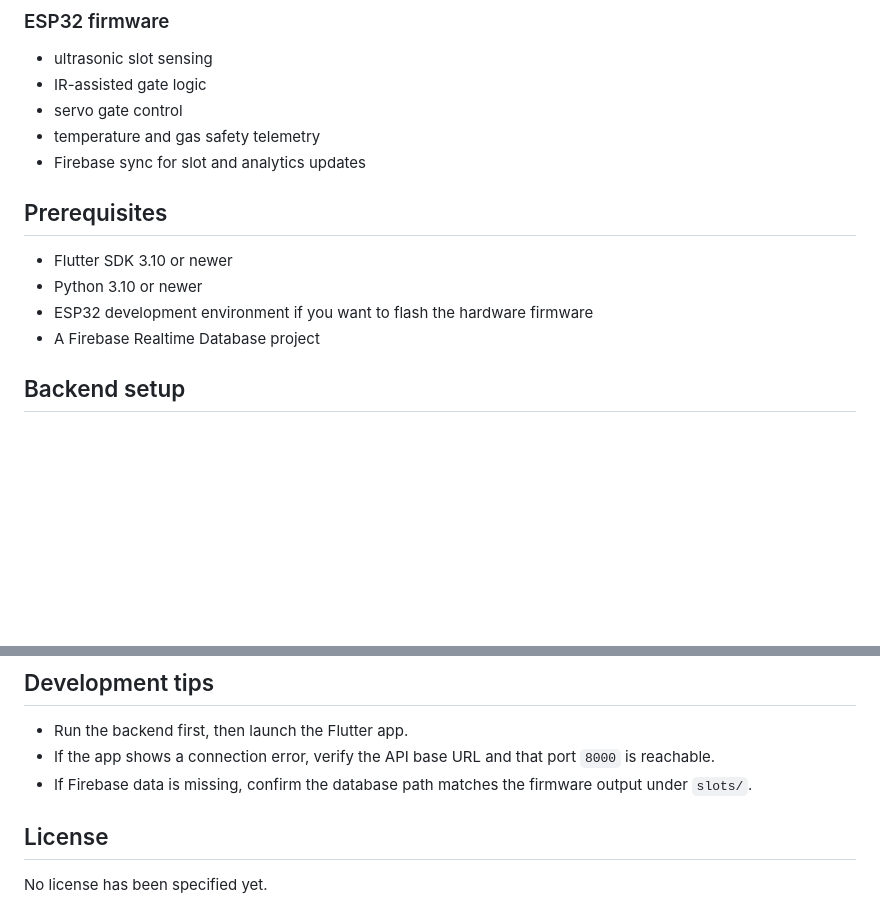
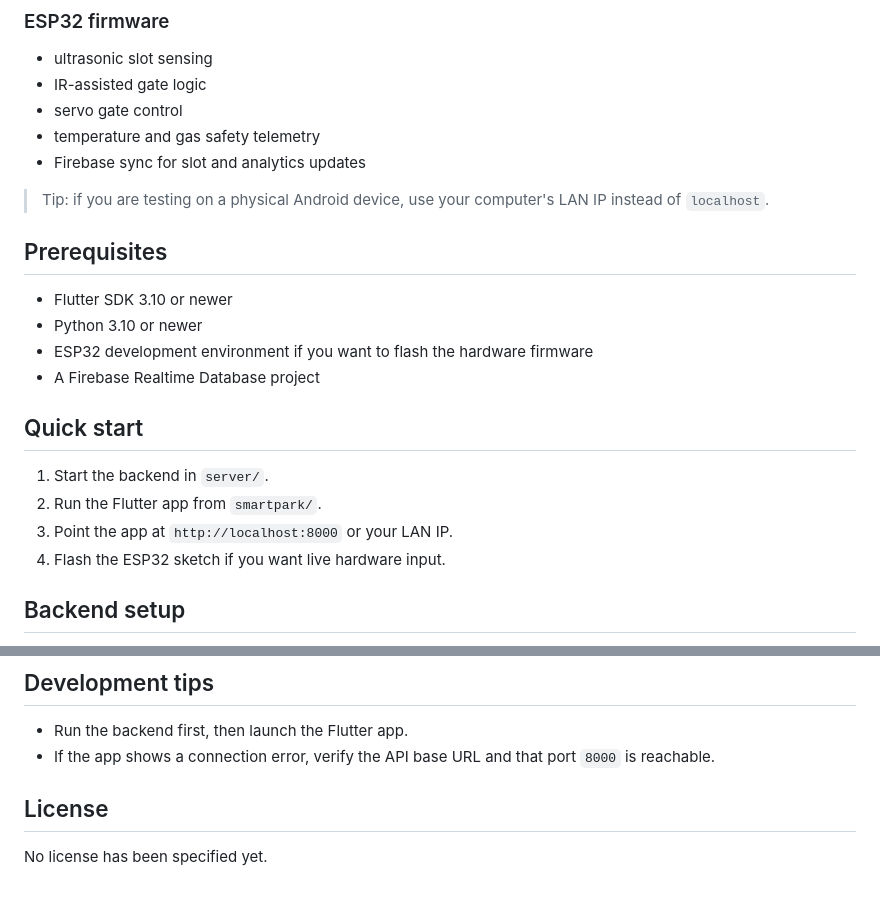
Before and after one commit to somesh-opps/SmartPark, a Markdown page: README.md, 2 parts joined by grey strips. Rendered like a GitHub page; blank space fills up the shorter version.

```diff
--- a/README.md
+++ b/README.md
@@ -65,12 +89,21 @@ The hardware layer publishes slot occupancy and safety data to Firebase. The Fas
 - temperature and gas safety telemetry
 - Firebase sync for slot and analytics updates
 
+> Tip: if you are testing on a physical Android device, use your computer's LAN IP instead of `localhost`.
+
 ## Prerequisites
 
 - Flutter SDK 3.10 or newer
 - Python 3.10 or newer
 - ESP32 development environment if you want to flash the hardware firmware
 - A Firebase Realtime Database project
+
+## Quick start
+
+1. Start the backend in `server/`.
+2. Run the Flutter app from `smartpark/`.
+3. Point the app at `http://localhost:8000` or your LAN IP.
+4. Flash the ESP32 sketch if you want live hardware input.
 
 ## Backend setup
 
@@ -142,7 +181,6 @@ Before flashing, update the Wi-Fi credentials and Firebase database URL in the s
 
 - Run the backend first, then launch the Flutter app.
 - If the app shows a connection error, verify the API base URL and that port `8000` is reachable.
-- If Firebase data is missing, confirm the database path matches the firmware output under `slots/`.
 
 ## License
 
```
Also changed, not shown: other parts of README.md (+30 -0 lines).
